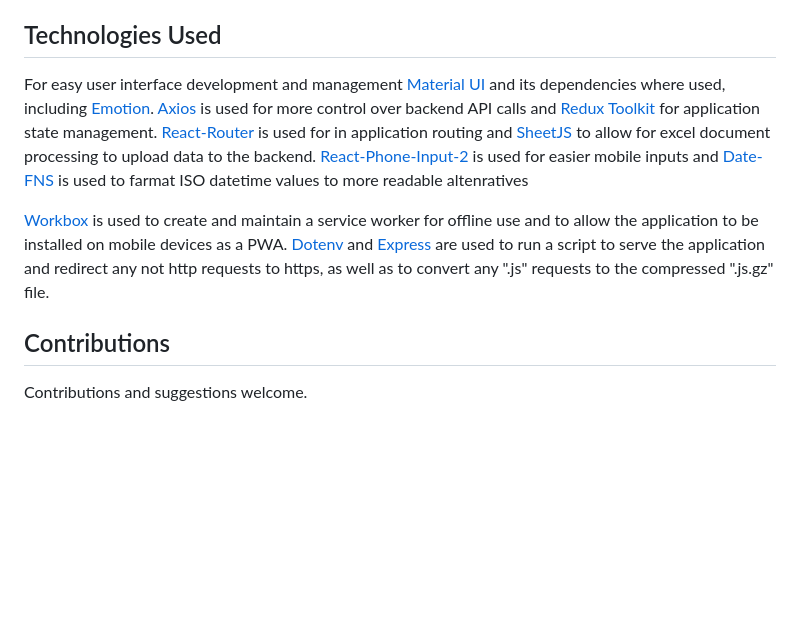
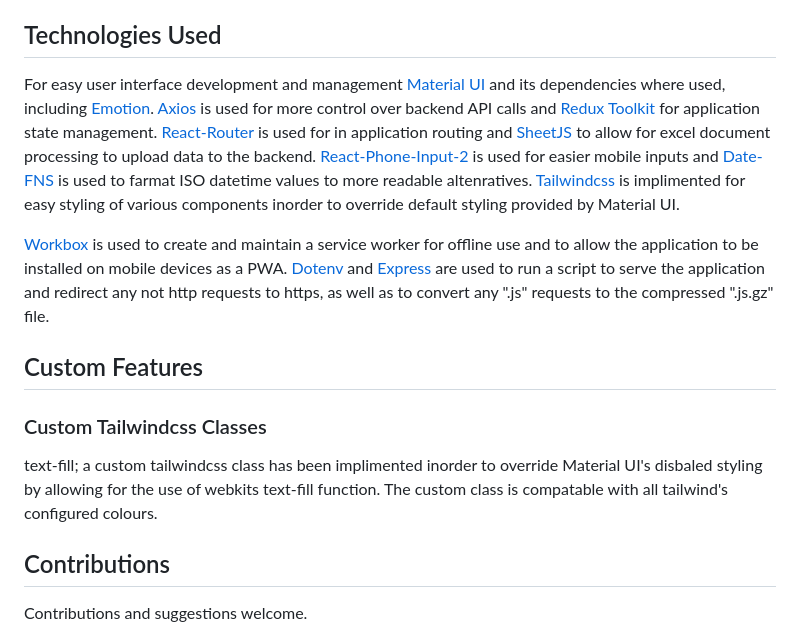
Before and after one commit to wSwanepoel199/Parity-Supported-Living, a Markdown page: README.md, the part around the change. GitHub-like rendering; blank space fills up the shorter version.

```diff
--- a/README.md
+++ b/README.md
@@ -64,9 +64,15 @@ If a user in an Admin or Coordinator they will also be able to edit and delete c
 
 ## Technologies Used
 
-For easy user interface development and management [Material UI](https://mui.com/) and its dependencies where used, including [Emotion](https://emotion.sh/docs/introduction). [Axios](https://axios-http.com/) is used for more control over backend API calls and [Redux Toolkit](https://redux-toolkit.js.org/) for application state management. [React-Router](https://reactrouter.com/en/main) is used for in application routing and [SheetJS](https://docs.sheetjs.com/) to allow for excel document processing to upload data to the backend. [React-Phone-Input-2](https://github.com/bl00mber/react-phone-input-2) is used for easier mobile inputs and [Date-FNS](https://date-fns.org/) is used to farmat ISO datetime values to more readable altenratives
+For easy user interface development and management [Material UI](https://mui.com/) and its dependencies where used, including [Emotion](https://emotion.sh/docs/introduction). [Axios](https://axios-http.com/) is used for more control over backend API calls and [Redux Toolkit](https://redux-toolkit.js.org/) for application state management. [React-Router](https://reactrouter.com/en/main) is used for in application routing and [SheetJS](https://docs.sheetjs.com/) to allow for excel document processing to upload data to the backend. [React-Phone-Input-2](https://github.com/bl00mber/react-phone-input-2) is used for easier mobile inputs and [Date-FNS](https://date-fns.org/) is used to farmat ISO datetime values to more readable altenratives. [Tailwindcss](https://tailwindcss.com/) is implimented for easy styling of various components inorder to override default styling provided by Material UI.
 
 [Workbox](https://developer.chrome.com/docs/workbox/) is used to create and maintain a service worker for offline use and to allow the application to be installed on mobile devices as a PWA. [Dotenv](https://github.com/motdotla/dotenv) and [Express](https://expressjs.com/) are used to run a script to serve the application and redirect any not http requests to https, as well as to convert any ".js" requests to the compressed ".js.gz" file.
+
+## Custom Features
+
+### Custom Tailwindcss Classes
+
+text-fill; a custom tailwindcss class has been implimented inorder to override Material UI's disbaled styling by allowing for the use of webkits text-fill function. The custom class is compatable with all tailwind's configured colours.
 
 ## Contributions
 
```
